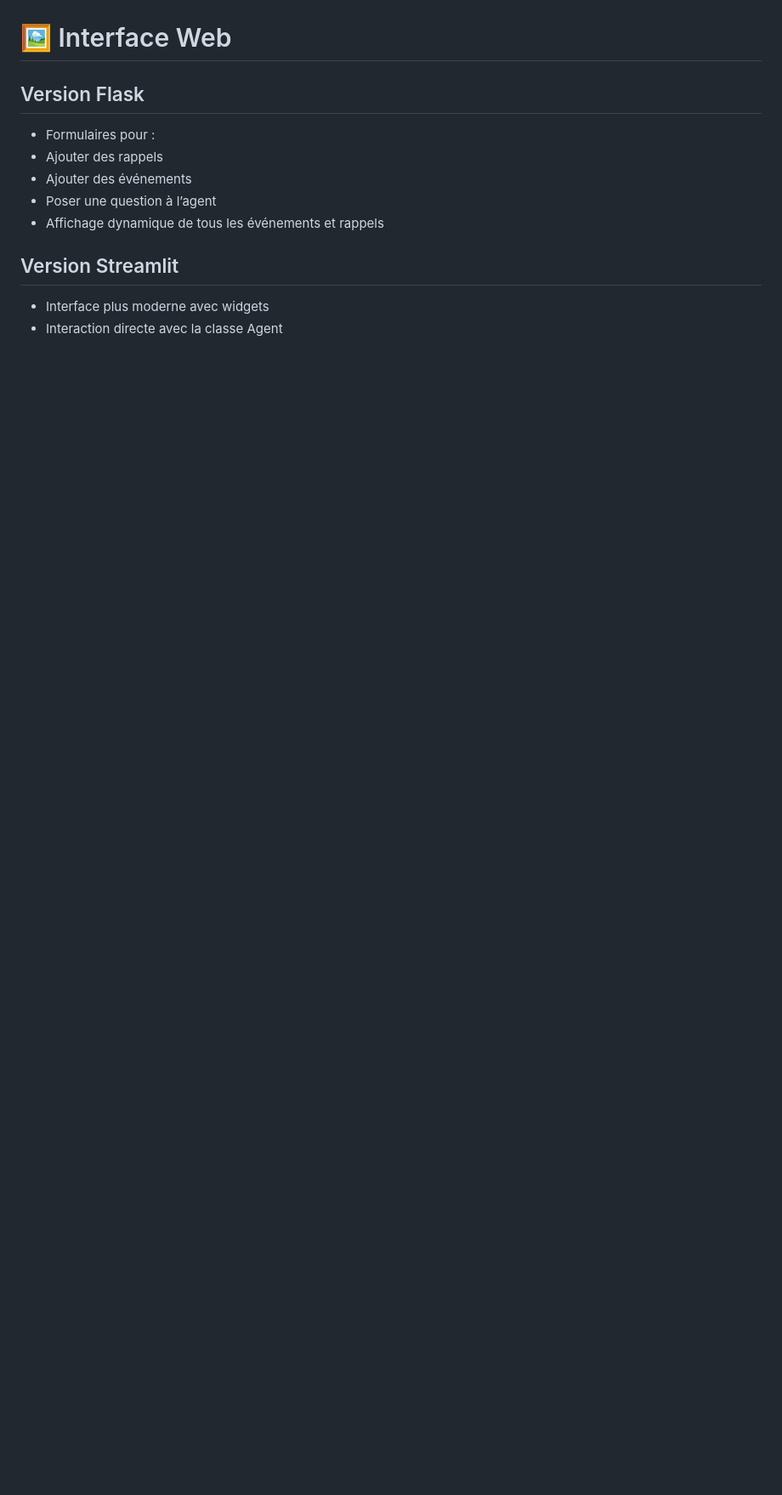
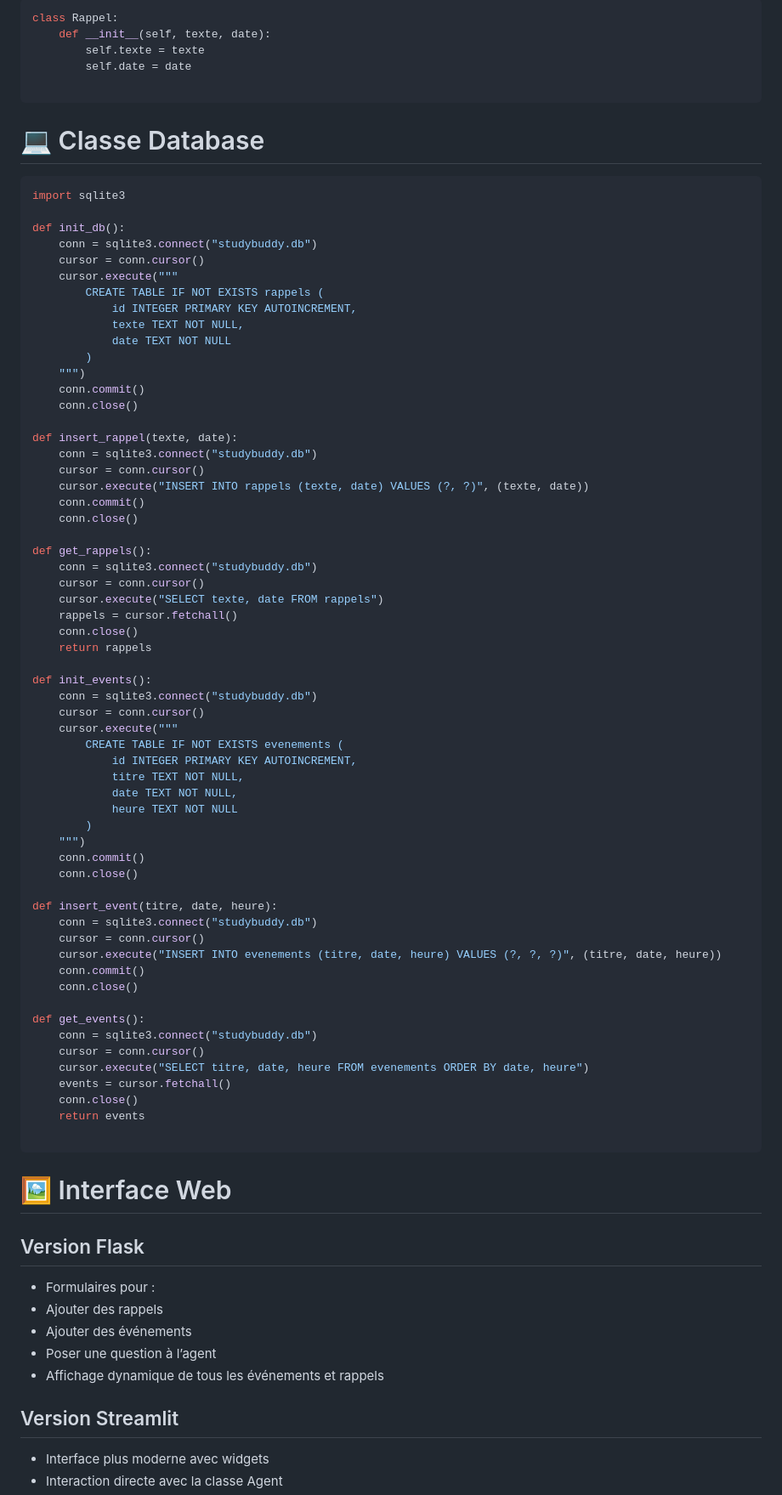
Before and after one commit to zakariadjellouli/Projet-ia-studybuddy, a Markdown page: README.md, the part around the change printed below. Shown: that part at 85% size. Rendered like a GitHub page; blank space fills up the shorter version.

`````diff
--- a/README.md
+++ b/README.md
@@ -127,3 +169,73 @@ if __name__ == "__main__":
+```python
+class Rappel:
+    def __init__(self, texte, date):
+        self.texte = texte
+        self.date = date
+
+````
+# 💻 Classe Database
+
+```python
+import sqlite3
+
+def init_db():
+    conn = sqlite3.connect("studybuddy.db")
+    cursor = conn.cursor()
+    cursor.execute("""
+        CREATE TABLE IF NOT EXISTS rappels (
+            id INTEGER PRIMARY KEY AUTOINCREMENT,
+            texte TEXT NOT NULL,
+            date TEXT NOT NULL
+        )
+    """)
+    conn.commit()
+    conn.close()
+
+def insert_rappel(texte, date):
+    conn = sqlite3.connect("studybuddy.db")
+    cursor = conn.cursor()
+    cursor.execute("INSERT INTO rappels (texte, date) VALUES (?, ?)", (texte, date))
+    conn.commit()
+    conn.close()
+
+def get_rappels():
+    conn = sqlite3.connect("studybuddy.db")
+    cursor = conn.cursor()
+    cursor.execute("SELECT texte, date FROM rappels")
+    rappels = cursor.fetchall()
+    conn.close()
+    return rappels
+
+def init_events():
+    conn = sqlite3.connect("studybuddy.db")
+    cursor = conn.cursor()
+    cursor.execute("""
+        CREATE TABLE IF NOT EXISTS evenements (
+            id INTEGER PRIMARY KEY AUTOINCREMENT,
+            titre TEXT NOT NULL,
+            date TEXT NOT NULL,
+            heure TEXT NOT NULL
+        )
+    """)
+    conn.commit()
+    conn.close()
+
+def insert_event(titre, date, heure):
+    conn = sqlite3.connect("studybuddy.db")
+    cursor = conn.cursor()
+    cursor.execute("INSERT INTO evenements (titre, date, heure) VALUES (?, ?, ?)", (titre, date, heure))
+    conn.commit()
+    conn.close()
+
+def get_events():
+    conn = sqlite3.connect("studybuddy.db")
+    cursor = conn.cursor()
+    cursor.execute("SELECT titre, date, heure FROM evenements ORDER BY date, heure")
+    events = cursor.fetchall()
+    conn.close()
+    return events
+
+````
 # 🖼️ Interface Web
 ## Version Flask
 - Formulaires pour :
`````
Also changed, not shown: other parts of README.md (+43 -1 lines).
